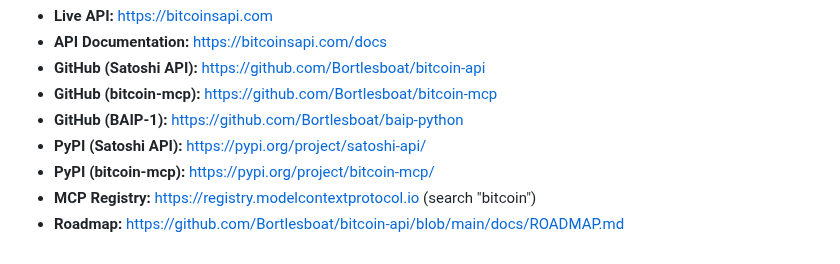
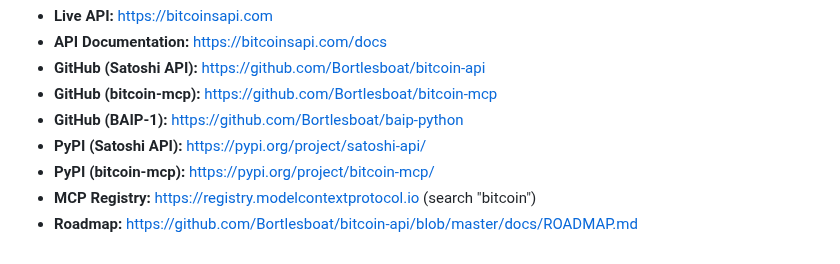
Before and after one commit to Bortlesboat/bitcoin-api, a Markdown page: docs/grants/opensats-application.md, the part around the change. GitHub-like rendering.

Commit message:
fix: correct roadmap link (main -> master branch)
Co-Authored-By: Claude Opus 4.6 (1M context) <noreply@anthropic.com>

```diff
--- a/docs/grants/opensats-application.md
+++ b/docs/grants/opensats-application.md
@@ -194,4 +194,4 @@ The goal is for Pro tier revenue to cover infrastructure costs within 12 months,
 - **PyPI (Satoshi API):** https://pypi.org/project/satoshi-api/
 - **PyPI (bitcoin-mcp):** https://pypi.org/project/bitcoin-mcp/
 - **MCP Registry:** https://registry.modelcontextprotocol.io (search "bitcoin")
-- **Roadmap:** https://github.com/Bortlesboat/bitcoin-api/blob/main/docs/ROADMAP.md
+- **Roadmap:** https://github.com/Bortlesboat/bitcoin-api/blob/master/docs/ROADMAP.md
```
